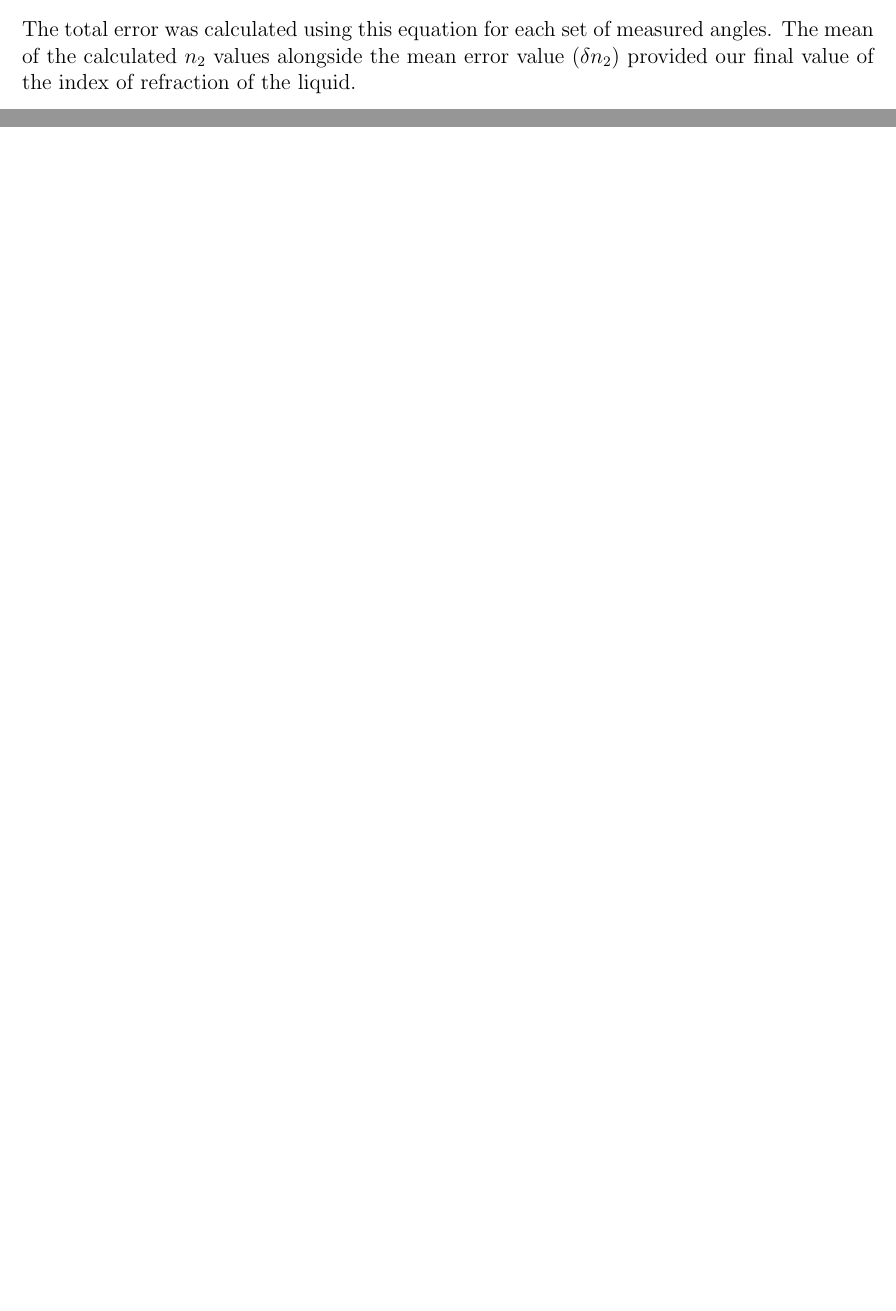
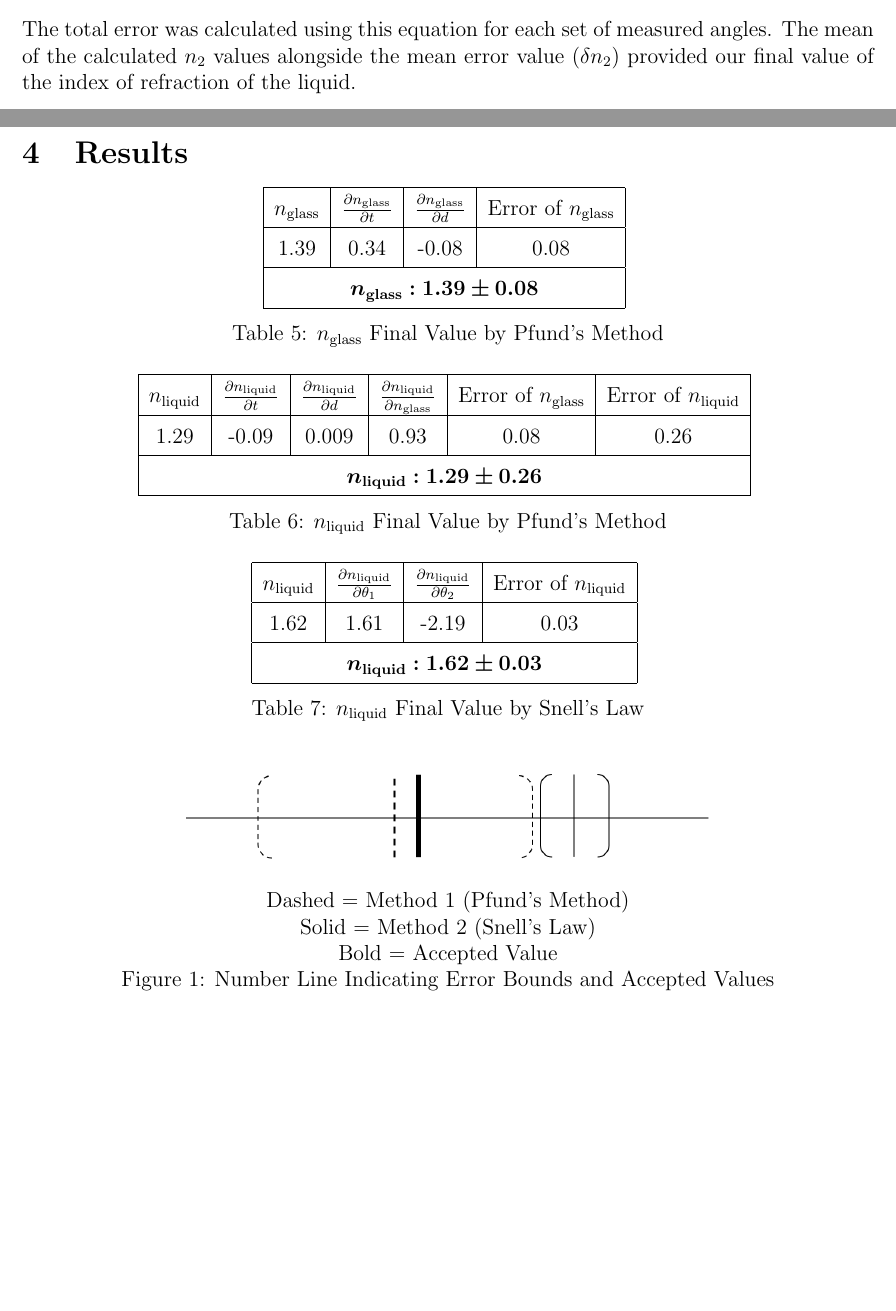
Before and after one commit to perlaberk/LaTeX, a LaTeX document (PH-291/Lab Report 2/main.tex, which reads PH-291/Lab Report 2/results.tex): two parts of pages 8 and 9 of 10, joined at a grey line, cut so that both start at the same text, the shorter picture padded with empty space. Compiled offline with pdfLaTeX.

Commit message:
results section

```diff
--- a/PH-291/Lab Report 2/main.tex
+++ b/PH-291/Lab Report 2/main.tex
@@ -2,7 +2,7 @@
 
 \documentclass[12pt]{article}
 \usepackage[letterpaper,portrait, margin=1in]{geometry}
-\usepackage{booktabs, pgfplots, bm, multirow, amsmath, gensymb}
+\usepackage{booktabs, pgfplots, bm, multirow, amsmath, wrapfig, gensymb, graphicx}
 \pgfplotsset{width=11cm,compat=1.9}
 \renewcommand{\arraystretch}{1.5}
 \usepackage[colorlinks=true, allcolors=blue]{hyperref}
@@ -56,6 +56,7 @@ In the second method, the incident and reflected angles of the light are measure
 
 \newpage
 \section{Results}
+\input{results.tex}
 
 \newpage
 \section{Conclusion}
--- /dev/null
+++ b/PH-291/Lab Report 2/results.tex
@@ -0,0 +1,38 @@
+\begin{center}
+    \centering
+    \begin{tabular}{|c|c|c|c|}
+    \hline
+        $n_\text{glass}$ & $\frac{\partial n_\text{glass}}{\partial t}$ & $\frac{\partial n_\text{glass}}{\partial d}$ & Error of $n_\text{glass}$ \\ \hline
+        1.39 & 0.34 & -0.08 & 0.08 \\ \hline
+        \multicolumn{4}{|c|}{$\bm{n_\textbf{glass}: 1.39\pm0.08}$}\\\hline
+    \end{tabular}
+    \vspace{3mm}
+    \\ Table 5: $n_\text{glass}$ Final Value by Pfund's Method\\
+    \vspace{5mm}
+    \centering
+    \begin{tabular}{|c|c|c|c|c|c|}
+    \hline
+        $n_\text{liquid}$ & $\frac{\partial n_\text{liquid}}{\partial t}$ & $\frac{\partial n_\text{liquid}}{\partial d}$ & $\frac{\partial n_\text{liquid}}{\partial n_{\text{glass}}}$ & Error of $n_\text{glass}$ & Error of $n_\text{liquid}$ \\ \hline
+        1.29 & -0.09 & 0.009 & 0.93 & 0.08 & 0.26 \\ \hline
+        \multicolumn{6}{|c|}{$\bm{n_\textbf{liquid}: 1.29\pm0.26}$}\\\hline
+    \end{tabular}
+    \vspace{3mm}
+    \\ Table 6: $n_\text{liquid}$ Final Value by Pfund's Method\\
+    \vspace{5mm}
+    \centering
+    \begin{tabular}{|c|c|c|c|}
+    \hline
+        $n_\text{liquid}$ & $\frac{\partial n_\text{liquid}}{\partial \theta_1}$ & $\frac{\partial n_\text{liquid}}{\partial \theta_2}$  & Error of $n_\text{liquid}$ \\ \hline
+        1.62 & 1.61 & -2.19 & 0.03  \\ \hline
+        \multicolumn{4}{|c|}{$\bm{n_\textbf{liquid}: 1.62\pm0.03}$}\\\hline
+    \end{tabular}
+    \vspace{3mm}
+    \\ Table 7: $n_\text{liquid}$ Final Value by Snell's Law\\
+    \vspace{5mm}
+    \includegraphics[scale=0.5]{number line.png}\\
+    Dashed = Method 1 (Pfund's Method)\\
+    Solid = Method 2 (Snell's Law)\\
+    Bold = Accepted Value \\
+    Figure 1: Number Line Indicating Error Bounds and Accepted Values
+
+\end{center}
```
Also changed, not shown: PH-291/Lab Report 2/main.pdf, PH-291/Lab Report 2/number line.png (added).
